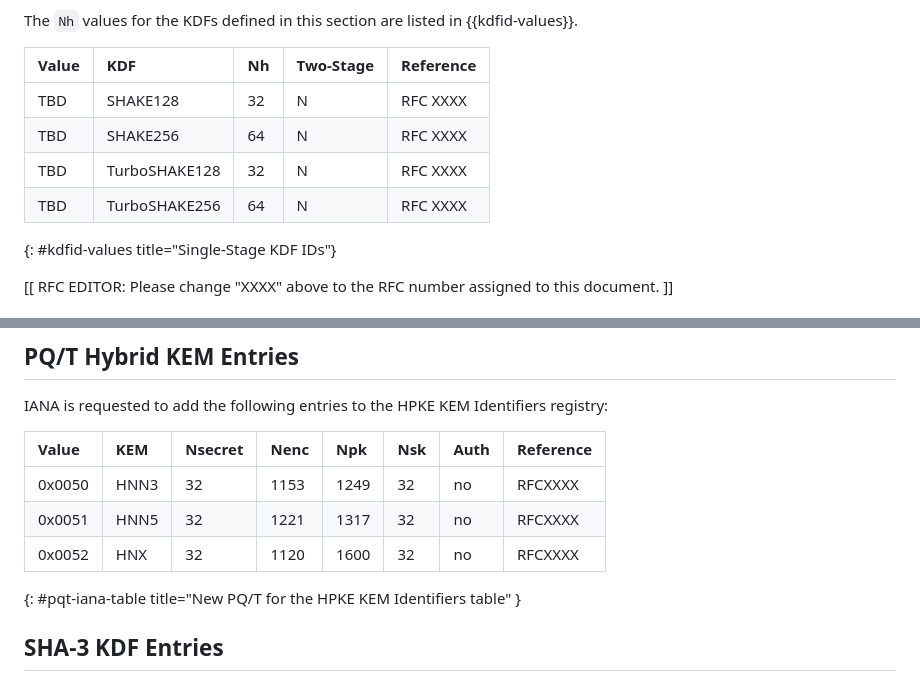
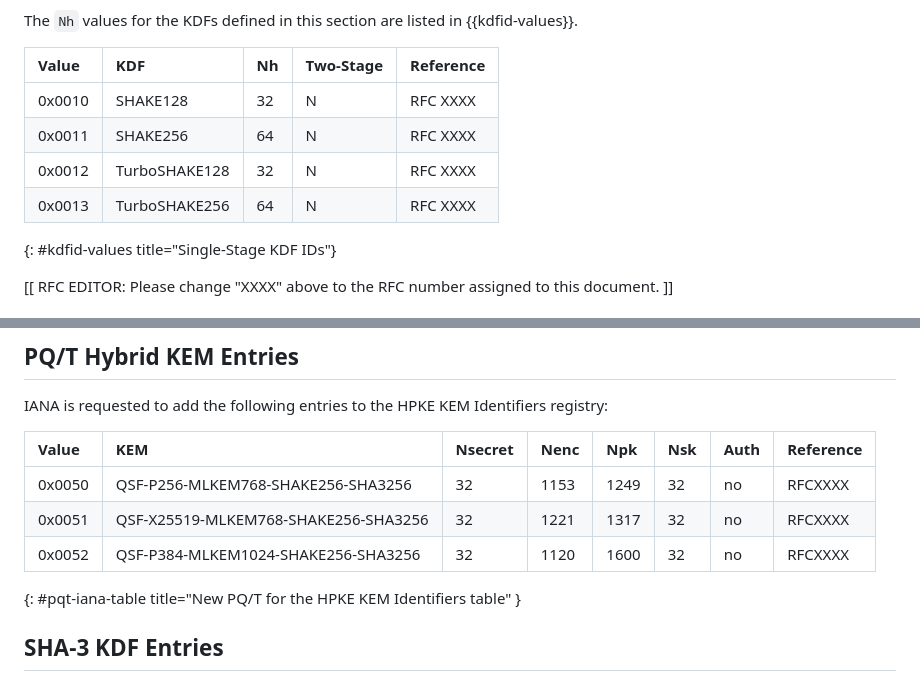
Before and after one commit to hpkewg/hpke-pq, a Markdown page: draft-ietf-hpke-pq.md, 2 parts joined by grey strips. GitHub-like rendering.

Commit message:
Some IANA fixes

```diff
--- a/draft-ietf-hpke-pq.md
+++ b/draft-ietf-hpke-pq.md
@@ -275,10 +275,10 @@ The `Nh` values for the KDFs defined in this section are listed in
 
 | Value  | KDF           | Nh  | Two-Stage | Reference |
 |:-------|:--------------|-----|-----------|:----------|
-| TBD    | SHAKE128      | 32  | N         | RFC XXXX  |
-| TBD    | SHAKE256      | 64  | N         | RFC XXXX  |
-| TBD    | TurboSHAKE128 | 32  | N         | RFC XXXX  |
-| TBD    | TurboSHAKE256 | 64  | N         | RFC XXXX  |
+| 0x0010 | SHAKE128      | 32  | N         | RFC XXXX  |
+| 0x0011 | SHAKE256      | 64  | N         | RFC XXXX  |
+| 0x0012 | TurboSHAKE128 | 32  | N         | RFC XXXX  |
+| 0x0013 | TurboSHAKE256 | 64  | N         | RFC XXXX  |
 {: #kdfid-values title="Single-Stage KDF IDs"}
 
 [[ RFC EDITOR: Please change "XXXX" above to the RFC number assigned to this
@@ -363,11 +363,11 @@ document.
 
 IANA is requested to add the following entries to the HPKE KEM Identifiers registry:
 
-| Value  | KEM         | Nsecret  | Nenc | Npk  | Nsk | Auth | Reference |
-|:-------|:------------|:---------|:-----|:-----|:----|:-----|:----------|
-| 0x0050 | HNN3        | 32       | 1153 | 1249 | 32  | no   | RFCXXXX   |
-| 0x0051 | HNN5        | 32       | 1221 | 1317 | 32  | no   | RFCXXXX   |
-| 0x0052 | HNX         | 32       | 1120 | 1600 | 32  | no   | RFCXXXX   |
+| Value  | KEM                                  | Nsecret  | Nenc | Npk  | Nsk | Auth | Reference |
+|:-------|:-------------------------------------|:---------|:-----|:-----|:----|:-----|:----------|
+| 0x0050 | QSF-P256-MLKEM768-SHAKE256-SHA3256   | 32       | 1153 | 1249 | 32  | no   | RFCXXXX   |
+| 0x0051 | QSF-X25519-MLKEM768-SHAKE256-SHA3256 | 32       | 1221 | 1317 | 32  | no   | RFCXXXX   |
+| 0x0052 | QSF-P384-MLKEM1024-SHAKE256-SHA3256  | 32       | 1120 | 1600 | 32  | no   | RFCXXXX   |
 {: #pqt-iana-table title="New PQ/T for the HPKE KEM Identifiers table" }
 
 
```
